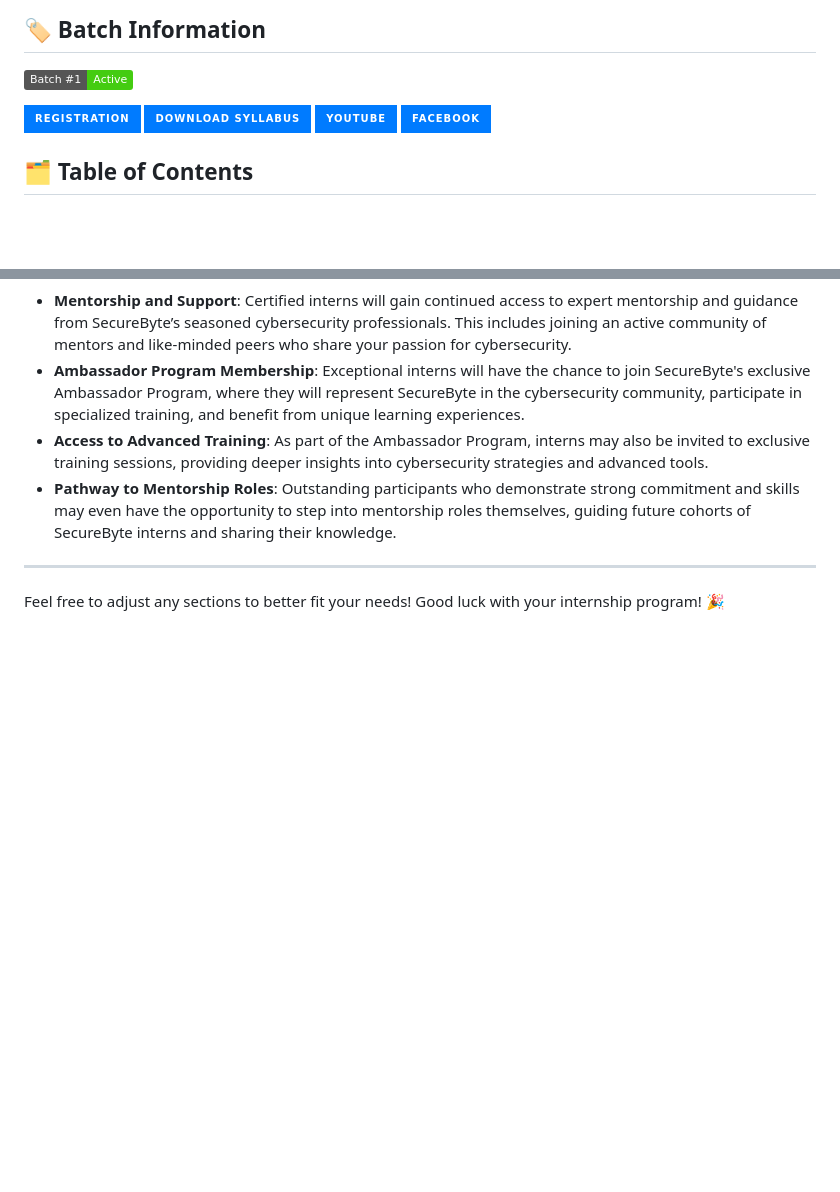
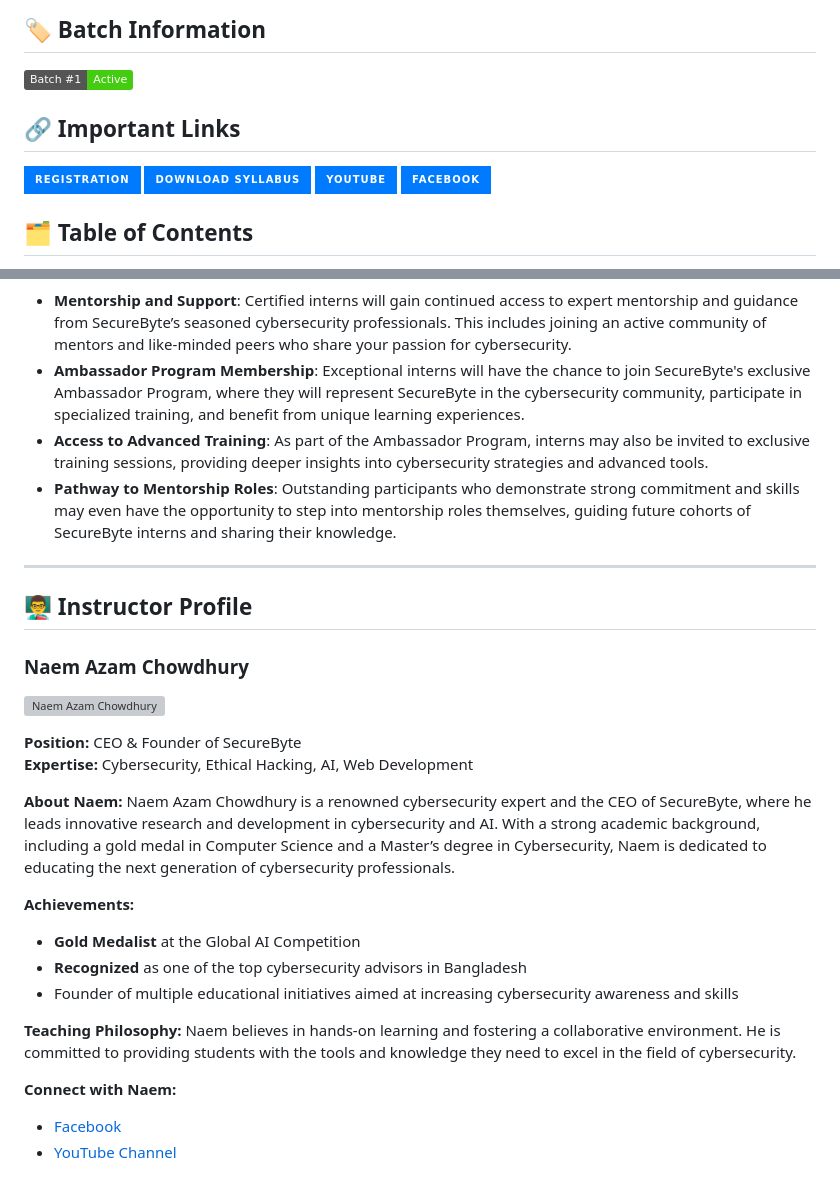
Before and after one commit to SecureByteOfficial/Cybersecurity-Internship-for-Beginners, a Markdown page: README.md, 2 parts joined by grey strips. GitHub-like rendering; badges without logos; blank space fills up the shorter version; grey boxes are pictures that could not be loaded.

Commit message:
Update README.md
Final 1

```diff
--- a/README.md
+++ b/README.md
@@ -12,16 +12,22 @@ Welcome to the **SecureByte Cybersecurity Internship for Beginners**! 🎉 This
 ## 🏷️ Batch Information
 [![Batch #1](https://img.shields.io/badge/Batch%20%231-Active-brightgreen)](https://your-link-here) <!-- Replace with your link if needed -->
 
+## 🔗 Important Links
+<div style="display: flex; gap: 15px;">
+    <a href="registration-link">
+        <img src="https://img.shields.io/badge/Registration-007bff?style=for-the-badge&logo=register" alt="Registration">
+    </a>
+    <a href="download-syllabus-link">
+        <img src="https://img.shields.io/badge/Download%20Syllabus-007bff?style=for-the-badge&logo=download" alt="Download Syllabus">
+    </a>
+    <a href="youtube-link">
+        <img src="https://img.shields.io/badge/YouTube-007bff?style=for-the-badge&logo=youtube" alt="YouTube">
+    </a>
+    <a href="facebook-link">
+        <img src="https://img.shields.io/badge/Facebook-007bff?style=for-the-badge&logo=facebook" alt="Facebook">
+    </a>
+</div>
 
-
-<div style="display: flex; gap: 15px;">
-
-[![Registration](https://img.shields.io/badge/Registration-007bff?style=for-the-badge&logo=register)](registration-link)
-[![Download Syllabus](https://img.shields.io/badge/Download%20Syllabus-007bff?style=for-the-badge&logo=download)](download-syllabus-link)
-[![YouTube](https://img.shields.io/badge/YouTube-007bff?style=for-the-badge&logo=youtube)](youtube-link)
-[![Facebook](https://img.shields.io/badge/Facebook-007bff?style=for-the-badge&logo=facebook)](facebook-link)
-
-</div>
 
 
 
@@ -105,4 +111,25 @@ Interns who pass the final assessment will receive an official certificate from
 
 ---
 
-Feel free to adjust any sections to better fit your needs! Good luck with your internship program! 🎉
+## 👨‍🏫 Instructor Profile
+
+### Naem Azam Chowdhury
+![Naem Azam Chowdhury](https://your-image-link.com) <!-- Replace with actual image link -->
+
+**Position:** CEO & Founder of SecureByte
+**Expertise:** Cybersecurity, Ethical Hacking, AI, Web Development
+
+**About Naem:**
+Naem Azam Chowdhury is a renowned cybersecurity expert and the CEO of SecureByte, where he leads innovative research and development in cybersecurity and AI. With a strong academic background, including a gold medal in Computer Science and a Master’s degree in Cybersecurity, Naem is dedicated to educating the next generation of cybersecurity professionals.
+
+**Achievements:**
+- **Gold Medalist** at the Global AI Competition
+- **Recognized** as one of the top cybersecurity advisors in Bangladesh
+- Founder of multiple educational initiatives aimed at increasing cybersecurity awareness and skills
+
+**Teaching Philosophy:**
+Naem believes in hands-on learning and fostering a collaborative environment. He is committed to providing students with the tools and knowledge they need to excel in the field of cybersecurity.
+
+**Connect with Naem:**
+- [Facebook](https://www.facebook.com/naemazamchowdhury)
+- [YouTube Channel](https://www.youtube.com/@NaemAzamChowdhury)
```
